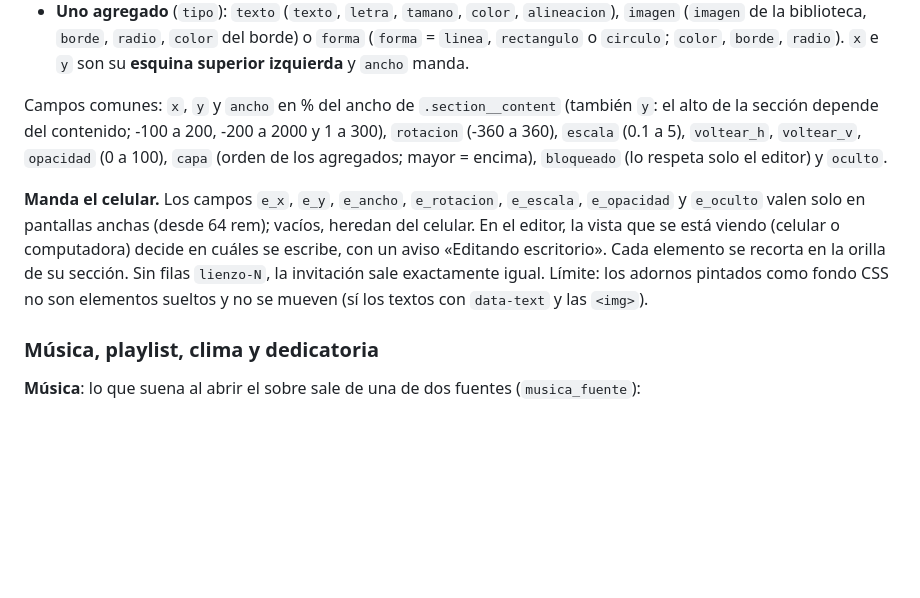
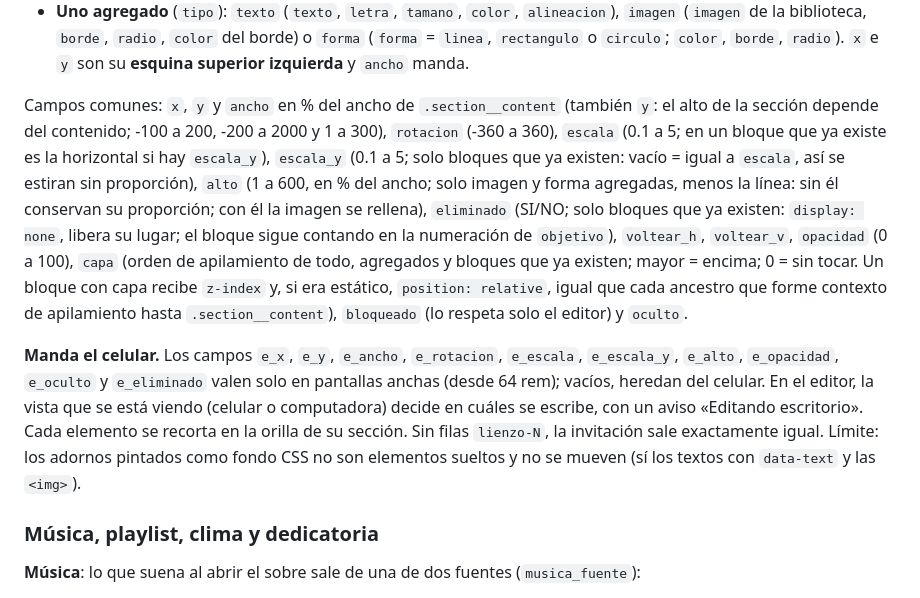
Before and after one commit to rjm019/invitaciones, a Markdown page: eventos/README.md, the part around the change. GitHub-like rendering; blank space fills up the shorter version.

Commit message:
Documentación del lienzo: deformar, capas, duplicar y eliminar en todo

```diff
--- a/eventos/README.md
+++ b/eventos/README.md
@@ -307,9 +307,9 @@ Dos clases de elemento:
 - **Un bloque que ya existe** (`objetivo`): `texto:<bloque>:<n>` (cada `data-text` de la sección, numerado dentro de su bloque) o `imagen:<n>` (las `<img>`, por orden). `x` e `y` **desplazan** el bloque desde su sitio; `ancho` no aplica y el tamaño se cambia con `escala`. Sin fila, el bloque no se toca.
 - **Uno agregado** (`tipo`): `texto` (`texto`, `letra`, `tamano`, `color`, `alineacion`), `imagen` (`imagen` de la biblioteca, `borde`, `radio`, `color` del borde) o `forma` (`forma` = `linea`, `rectangulo` o `circulo`; `color`, `borde`, `radio`). `x` e `y` son su **esquina superior izquierda** y `ancho` manda.
 
-Campos comunes: `x`, `y` y `ancho` en % del ancho de `.section__content` (también `y`: el alto de la sección depende del contenido; -100 a 200, -200 a 2000 y 1 a 300), `rotacion` (-360 a 360), `escala` (0.1 a 5), `voltear_h`, `voltear_v`, `opacidad` (0 a 100), `capa` (orden de los agregados; mayor = encima), `bloqueado` (lo respeta solo el editor) y `oculto`.
+Campos comunes: `x`, `y` y `ancho` en % del ancho de `.section__content` (también `y`: el alto de la sección depende del contenido; -100 a 200, -200 a 2000 y 1 a 300), `rotacion` (-360 a 360), `escala` (0.1 a 5; en un bloque que ya existe es la horizontal si hay `escala_y`), `escala_y` (0.1 a 5; solo bloques que ya existen: vacío = igual a `escala`, así se estiran sin proporción), `alto` (1 a 600, en % del ancho; solo imagen y forma agregadas, menos la línea: sin él conservan su proporción; con él la imagen se rellena), `eliminado` (SI/NO; solo bloques que ya existen: `display: none`, libera su lugar; el bloque sigue contando en la numeración de `objetivo`), `voltear_h`, `voltear_v`, `opacidad` (0 a 100), `capa` (orden de apilamiento de todo, agregados y bloques que ya existen; mayor = encima; 0 = sin tocar. Un bloque con capa recibe `z-index` y, si era estático, `position: relative`, igual que cada ancestro que forme contexto de apilamiento hasta `.section__content`), `bloqueado` (lo respeta solo el editor) y `oculto`.
 
-**Manda el celular.** Los campos `e_x`, `e_y`, `e_ancho`, `e_rotacion`, `e_escala`, `e_opacidad` y `e_oculto` valen solo en pantallas anchas (desde 64 rem); vacíos, heredan del celular. En el editor, la vista que se está viendo (celular o computadora) decide en cuáles se escribe, con un aviso «Editando escritorio». Cada elemento se recorta en la orilla de su sección. Sin filas `lienzo-N`, la invitación sale exactamente igual. Límite: los adornos pintados como fondo CSS no son elementos sueltos y no se mueven (sí los textos con `data-text` y las `<img>`).
+**Manda el celular.** Los campos `e_x`, `e_y`, `e_ancho`, `e_rotacion`, `e_escala`, `e_escala_y`, `e_alto`, `e_opacidad`, `e_oculto` y `e_eliminado` valen solo en pantallas anchas (desde 64 rem); vacíos, heredan del celular. En el editor, la vista que se está viendo (celular o computadora) decide en cuáles se escribe, con un aviso «Editando escritorio». Cada elemento se recorta en la orilla de su sección. Sin filas `lienzo-N`, la invitación sale exactamente igual. Límite: los adornos pintados como fondo CSS no son elementos sueltos y no se mueven (sí los textos con `data-text` y las `<img>`).
 
 ### Música, playlist, clima y dedicatoria
 
```
Also changed, not shown: docs/plan-invitaciones/09-avance.md (+1 -1 lines), 1 other file.
